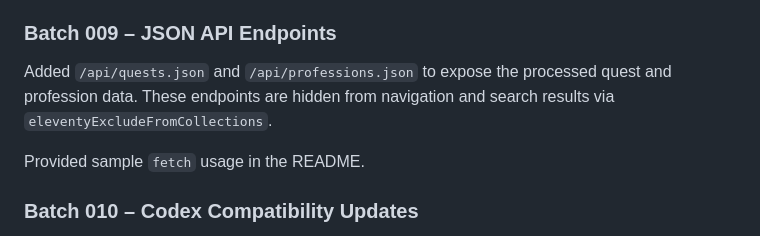
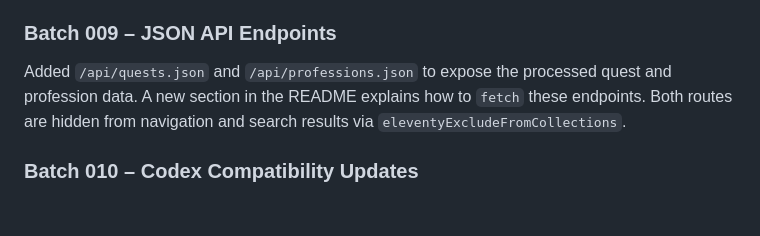
Before and after one commit to R21Digital/galactic-archives, a Markdown page: docs/batch_summary.md, the part around the change. Drawn GitHub-style; blank space fills up the shorter version.

```diff
--- a/docs/batch_summary.md
+++ b/docs/batch_summary.md
@@ -79,9 +79,7 @@ Created scripts/codex_validation_batch_008.py.
 
 ### Batch 009 – JSON API Endpoints
 
-Added `/api/quests.json` and `/api/professions.json` to expose the processed quest and profession data. These endpoints are hidden from navigation and search results via `eleventyExcludeFromCollections`.
-
-Provided sample `fetch` usage in the README.
+Added `/api/quests.json` and `/api/professions.json` to expose the processed quest and profession data. A new section in the README explains how to `fetch` these endpoints. Both routes are hidden from navigation and search results via `eleventyExcludeFromCollections`.
 
 ### Batch 010 – Codex Compatibility Updates
 
```
Also changed, not shown: README.md (+5 -2 lines).
